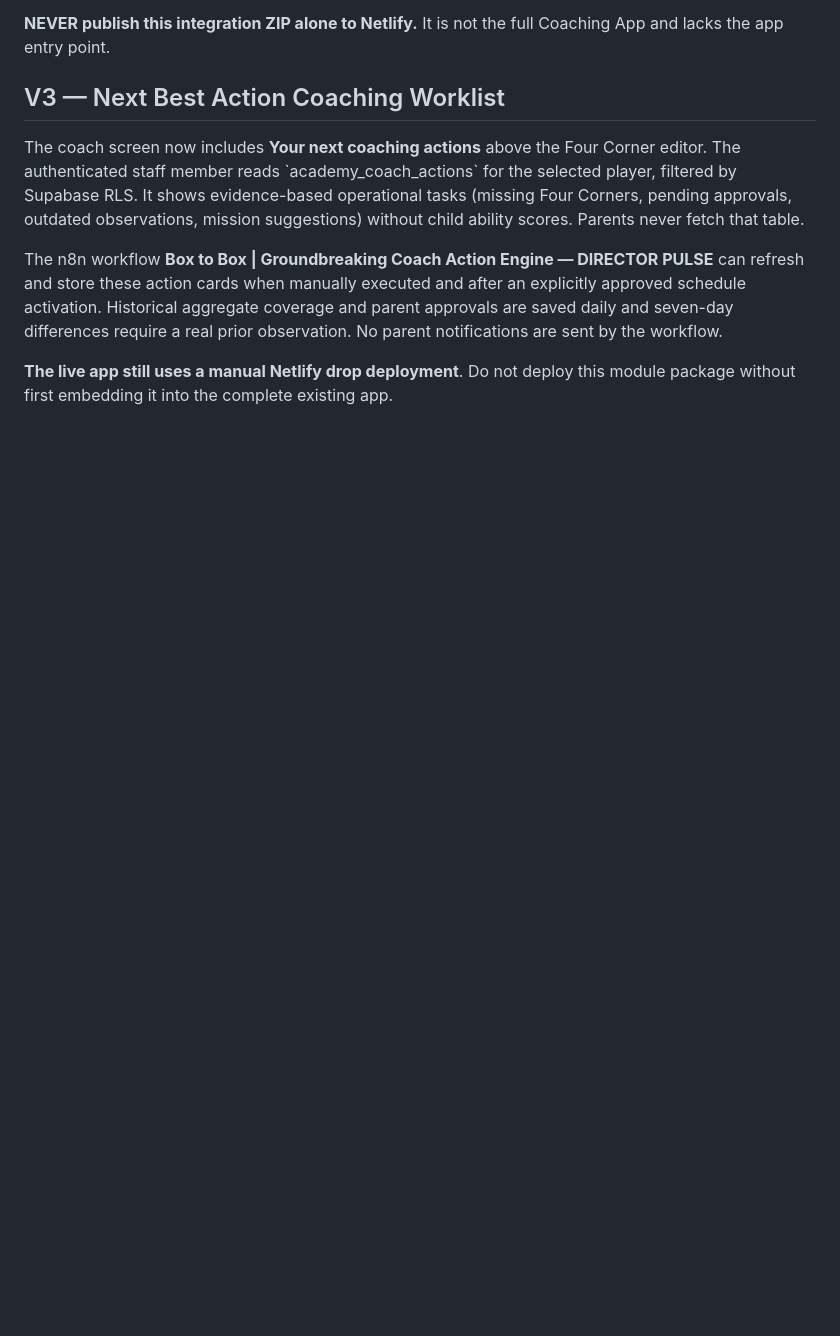
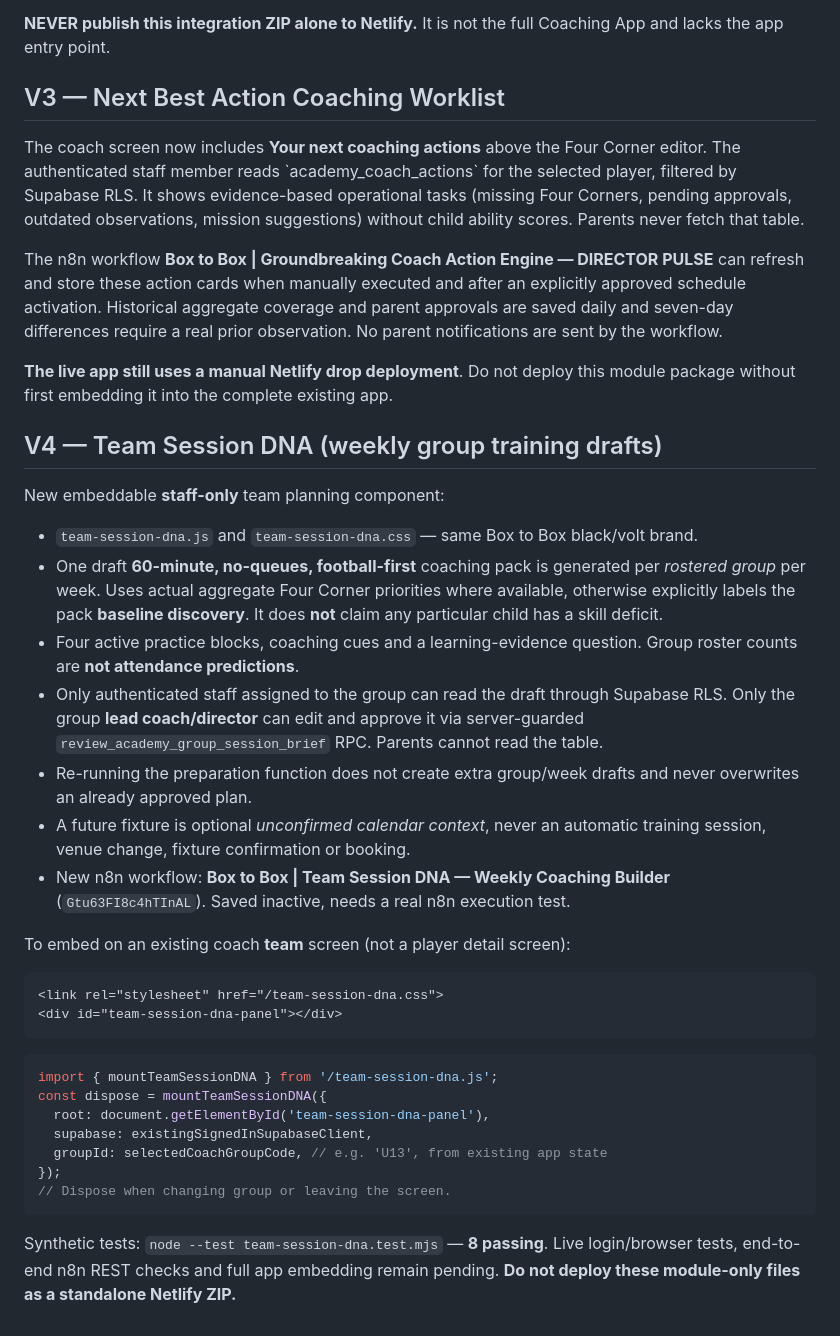
Before and after one commit to Craggles2304/box-to-box-app, a Markdown page: integrations/coaching-journey/README.md, the part around the change. Rendered like a GitHub page; blank space fills up the shorter version.

Commit message:
Document team session DNA workflow and lead coach approval

````diff
--- a/integrations/coaching-journey/README.md
+++ b/integrations/coaching-journey/README.md
@@ -105,3 +105,33 @@ The coach screen now includes **Your next coaching actions** above the Four Corn
 The n8n workflow **Box to Box | Groundbreaking Coach Action Engine — DIRECTOR PULSE** can refresh and store these action cards when manually executed and after an explicitly approved schedule activation. Historical aggregate coverage and parent approvals are saved daily and seven-day differences require a real prior observation. No parent notifications are sent by the workflow.
 
 **The live app still uses a manual Netlify drop deployment**. Do not deploy this module package without first embedding it into the complete existing app.
+
+## V4 — Team Session DNA (weekly group training drafts)
+
+New embeddable **staff-only** team planning component:
+- `team-session-dna.js` and `team-session-dna.css` — same Box to Box black/volt brand.
+- One draft **60-minute, no-queues, football-first** coaching pack is generated per *rostered group* per week. Uses actual aggregate Four Corner priorities where available, otherwise explicitly labels the pack **baseline discovery**. It does **not** claim any particular child has a skill deficit.
+- Four active practice blocks, coaching cues and a learning-evidence question. Group roster counts are **not attendance predictions**.
+- Only authenticated staff assigned to the group can read the draft through Supabase RLS. Only the group **lead coach/director** can edit and approve it via server-guarded `review_academy_group_session_brief` RPC. Parents cannot read the table.
+- Re-running the preparation function does not create extra group/week drafts and never overwrites an already approved plan.
+- A future fixture is optional *unconfirmed calendar context*, never an automatic training session, venue change, fixture confirmation or booking.
+- New n8n workflow: **Box to Box | Team Session DNA — Weekly Coaching Builder** (`Gtu63FI8c4hTInAL`). Saved inactive, needs a real n8n execution test.
+
+To embed on an existing coach **team** screen (not a player detail screen):
+
+```html
+<link rel="stylesheet" href="/team-session-dna.css">
+<div id="team-session-dna-panel"></div>
+```
+
+```js
+import { mountTeamSessionDNA } from '/team-session-dna.js';
+const dispose = mountTeamSessionDNA({
+  root: document.getElementById('team-session-dna-panel'),
+  supabase: existingSignedInSupabaseClient,
+  groupId: selectedCoachGroupCode, // e.g. 'U13', from existing app state
+});
+// Dispose when changing group or leaving the screen.
+```
+
+Synthetic tests: `node --test team-session-dna.test.mjs` — **8 passing**. Live login/browser tests, end-to-end n8n REST checks and full app embedding remain pending. **Do not deploy these module-only files as a standalone Netlify ZIP.**
````
